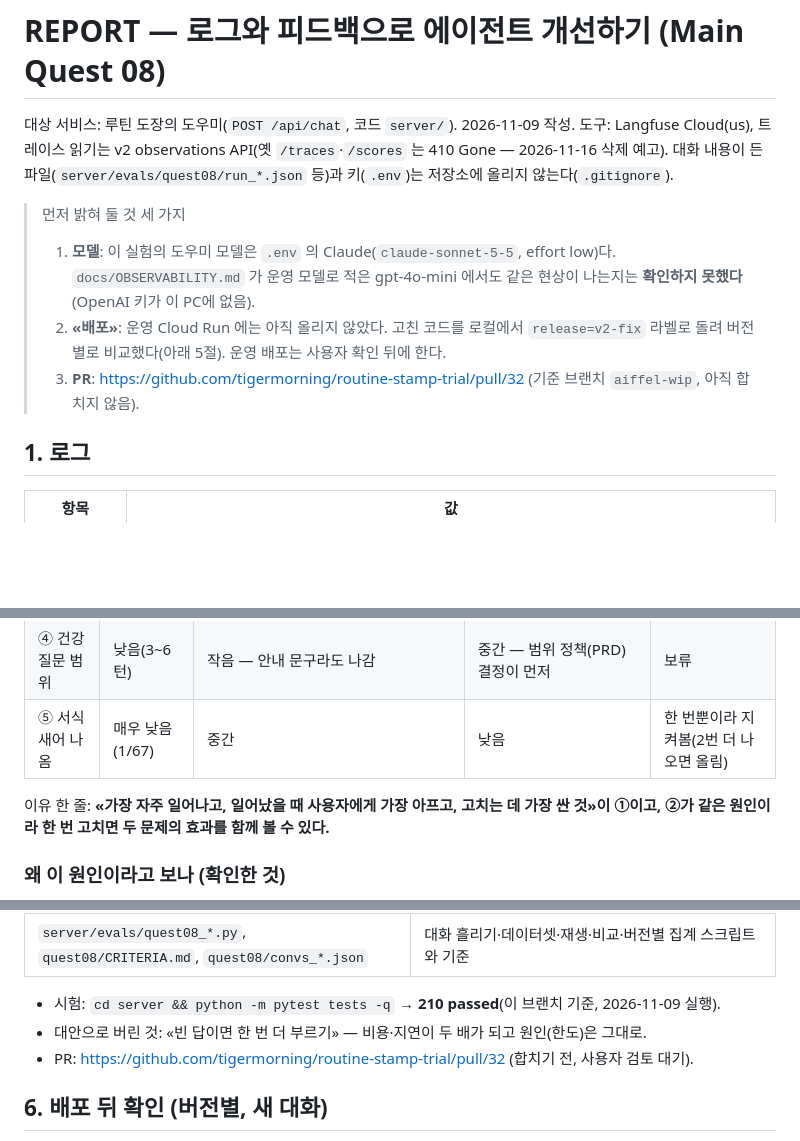
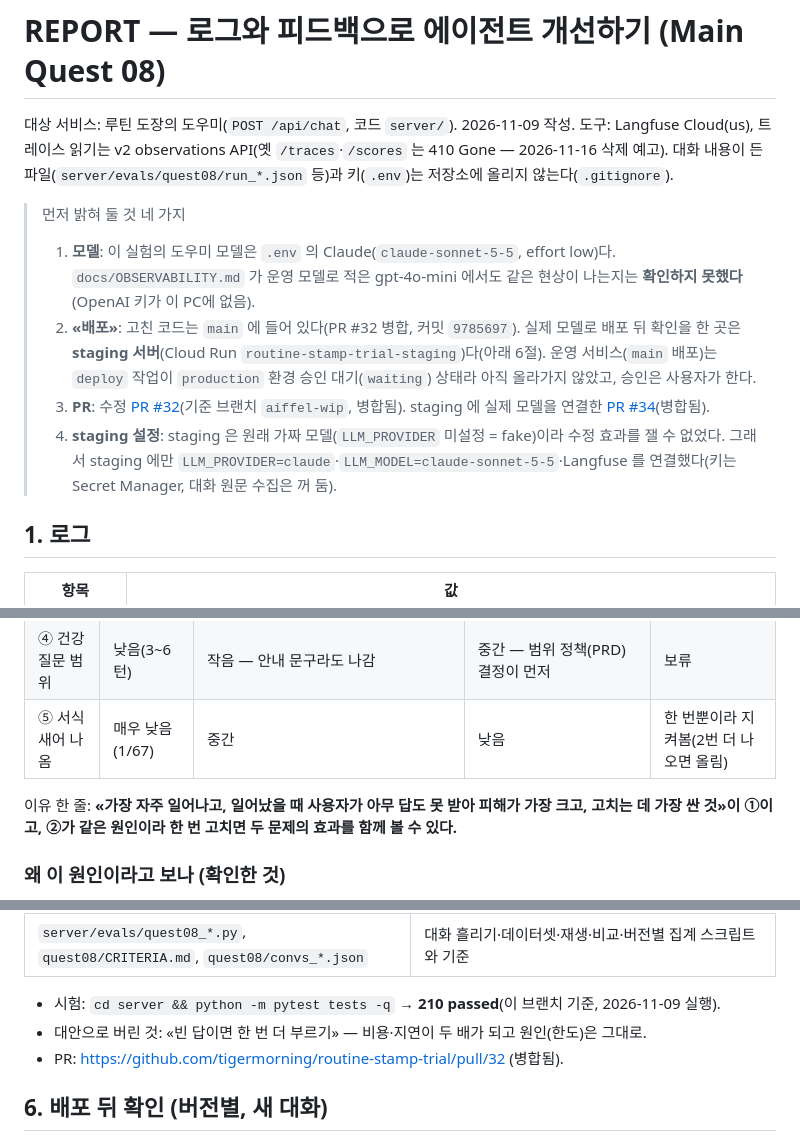
Before and after one commit to tigermorning/routine-stamp-trial, a Markdown page: REPORT.md, 3 parts joined by grey strips. Rendered like a GitHub page; blank space fills up the shorter version.

```diff
--- a/REPORT.md
+++ b/REPORT.md
@@ -4,10 +4,11 @@
 도구: Langfuse Cloud(us), 트레이스 읽기는 v2 observations API(옛 `/traces`·`/scores` 는 410 Gone — 2026-11-16 삭제 예고).
 대화 내용이 든 파일(`server/evals/quest08/run_*.json` 등)과 키(`.env`)는 저장소에 올리지 않는다(`.gitignore`).
 
-> 먼저 밝혀 둘 것 세 가지
+> 먼저 밝혀 둘 것 네 가지
 > 1. **모델**: 이 실험의 도우미 모델은 `.env` 의 Claude(`claude-sonnet-5-5`, effort low)다. `docs/OBSERVABILITY.md` 가 운영 모델로 적은 gpt-4o-mini 에서도 같은 현상이 나는지는 **확인하지 못했다**(OpenAI 키가 이 PC에 없음).
-> 2. **«배포»**: 운영 Cloud Run 에는 아직 올리지 않았다. 고친 코드를 로컬에서 `release=v2-fix` 라벨로 돌려 버전별로 비교했다(아래 5절). 운영 배포는 사용자 확인 뒤에 한다.
-> 3. **PR**: https://github.com/tigermorning/routine-stamp-trial/pull/32 (기준 브랜치 `aiffel-wip`, 아직 합치지 않음).
+> 2. **«배포»**: 고친 코드는 `main` 에 들어 있다(PR #32 병합, 커밋 `9785697`). 실제 모델로 배포 뒤 확인을 한 곳은 **staging 서버**(Cloud Run `routine-stamp-trial-staging`)다(아래 6절). 운영 서비스(`main` 배포)는 `deploy` 작업이 `production` 환경 승인 대기(`waiting`) 상태라 아직 올라가지 않았고, 승인은 사용자가 한다.
+> 3. **PR**: 수정 [PR #32](https://github.com/tigermorning/routine-stamp-trial/pull/32)(기준 브랜치 `aiffel-wip`, 병합됨). staging 에 실제 모델을 연결한 [PR #34](https://github.com/tigermorning/routine-stamp-trial/pull/34)(병합됨).
+> 4. **staging 설정**: staging 은 원래 가짜 모델(`LLM_PROVIDER` 미설정 = fake)이라 수정 효과를 잴 수 없었다. 그래서 staging 에만 `LLM_PROVIDER=claude`·`LLM_MODEL=claude-sonnet-5-5`·Langfuse 를 연결했다(키는 Secret Manager, 대화 원문 수집은 꺼 둠).
 
 ## 1. 로그
 
@@ -46,7 +47,7 @@
 | ④ 건강 질문 범위 | 낮음(3~6턴) | 작음 — 안내 문구라도 나감 | 중간 — 범위 정책(PRD) 결정이 먼저 | 보류 |
 | ⑤ 서식 새어 나옴 | 매우 낮음(1/67) | 중간 | 낮음 | 한 번뿐이라 지켜봄(2번 더 나오면 올림) |
 
-이유 한 줄: **«가장 자주 일어나고, 일어났을 때 사용자에게 가장 아프고, 고치는 데 가장 싼 것»이 ①이고, ②가 같은 원인이라 한 번 고치면 두 문제의 효과를 함께 볼 수 있다.**
+이유 한 줄: **«가장 자주 일어나고, 일어났을 때 사용자가 아무 답도 못 받아 피해가 가장 크고, 고치는 데 가장 싼 것»이 ①이고, ②가 같은 원인이라 한 번 고치면 두 문제의 효과를 함께 볼 수 있다.**
 
 ### 왜 이 원인이라고 보나 (확인한 것)
 - 빈 답 16개 모두 `generate-reply` 의 출력 토큰이 **정확히 450**(코드의 `REPLY_TOKENS`)이었고 `refused=false`, 오류 없음. 한도에 닿은 답은 32/60(빈 16 + 끊김 16).
@@ -94,7 +95,7 @@
 
 - 시험: `cd server && python -m pytest tests -q` → **210 passed**(이 브랜치 기준, 2026-11-09 실행).
 - 대안으로 버린 것: «빈 답이면 한 번 더 부르기» — 비용·지연이 두 배가 되고 원인(한도)은 그대로.
-- PR: https://github.com/tigermorning/routine-stamp-trial/pull/32 (합치기 전, 사용자 검토 대기).
+- PR: https://github.com/tigermorning/routine-stamp-trial/pull/32 (병합됨).
 
 ## 6. 배포 뒤 확인 (버전별, 새 대화)
 
```
Also changed, not shown: other parts of REPORT.md (+18 -1 lines), docs/quest08-langfuse-staging-release.png (added).
